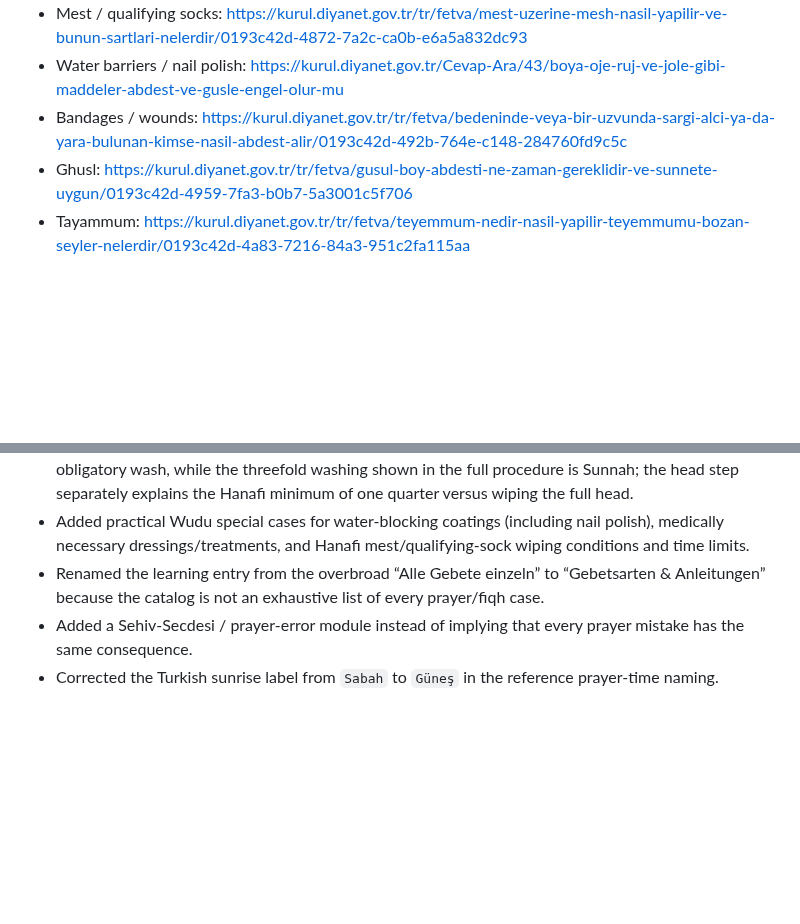
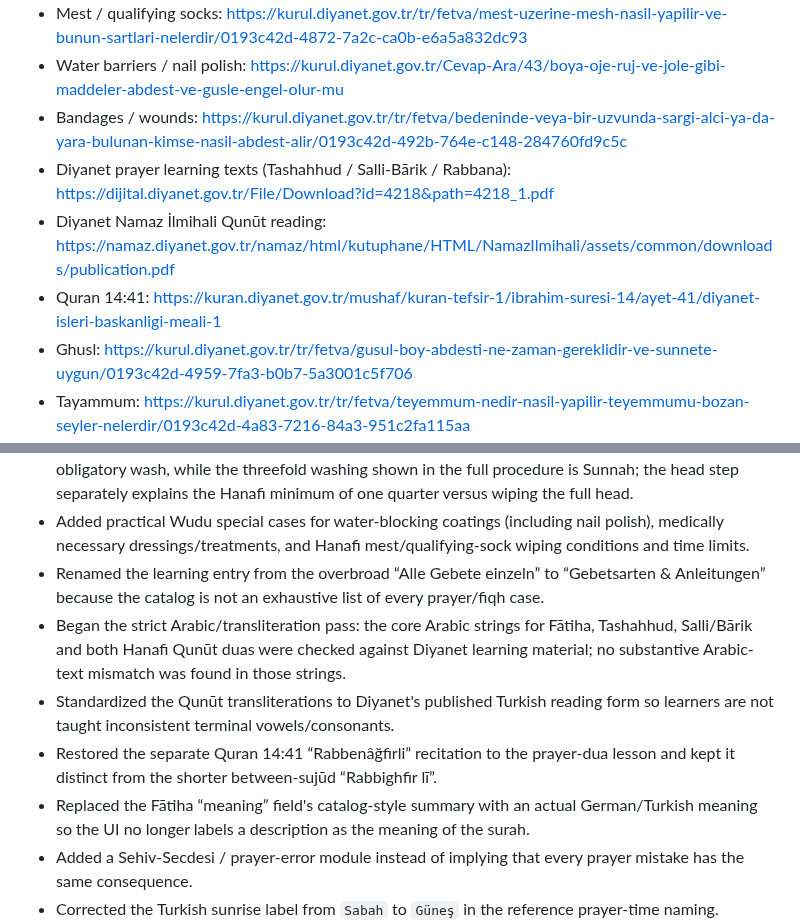
Before and after one commit to Achmed06/SalahPath-iOS, a Markdown page: RELIGIOUS_CONTENT_AUDIT.md, 2 parts joined by grey strips. GitHub-like rendering; blank space fills up the shorter version.

Commit message:
Document exact prayer text audit

```diff
--- a/RELIGIOUS_CONTENT_AUDIT.md
+++ b/RELIGIOUS_CONTENT_AUDIT.md
@@ -17,6 +17,9 @@ Diyanet references checked:
 - Mest / qualifying socks: https://kurul.diyanet.gov.tr/tr/fetva/mest-uzerine-mesh-nasil-yapilir-ve-bunun-sartlari-nelerdir/0193c42d-4872-7a2c-ca0b-e6a5a832dc93
 - Water barriers / nail polish: https://kurul.diyanet.gov.tr/Cevap-Ara/43/boya-oje-ruj-ve-jole-gibi-maddeler-abdest-ve-gusle-engel-olur-mu
 - Bandages / wounds: https://kurul.diyanet.gov.tr/tr/fetva/bedeninde-veya-bir-uzvunda-sargi-alci-ya-da-yara-bulunan-kimse-nasil-abdest-alir/0193c42d-492b-764e-c148-284760fd9c5c
+- Diyanet prayer learning texts (Tashahhud / Salli-Bārik / Rabbana): https://dijital.diyanet.gov.tr/File/Download?id=4218&path=4218_1.pdf
+- Diyanet Namaz İlmihali Qunūt reading: https://namaz.diyanet.gov.tr/namaz/html/kutuphane/HTML/NamazIlmihali/assets/common/downloads/publication.pdf
+- Quran 14:41: https://kuran.diyanet.gov.tr/mushaf/kuran-tefsir-1/ibrahim-suresi-14/ayet-41/diyanet-isleri-baskanligi-meali-1
 - Ghusl: https://kurul.diyanet.gov.tr/tr/fetva/gusul-boy-abdesti-ne-zaman-gereklidir-ve-sunnete-uygun/0193c42d-4959-7fa3-b0b7-5a3001c5f706
 - Tayammum: https://kurul.diyanet.gov.tr/tr/fetva/teyemmum-nedir-nasil-yapilir-teyemmumu-bozan-seyler-nelerdir/0193c42d-4a83-7216-84a3-951c2fa115aa
 - Menstruation/postpartum worship rules: https://kurul.diyanet.gov.tr/tr/fetva/kadinlarin-adet-veya-lohusalik-hallerinde-yapamayacaklari/0193c42d-4b21-7774-1a09-738831304296
@@ -46,6 +49,10 @@ Hadith reference checked for the morning/evening formula used by SalahPath:
 - Clarified the mixed obligation/repetition issue in Wudu: washing the obligatory limbs once fulfills the obligatory wash, while the threefold washing shown in the full procedure is Sunnah; the head step separately explains the Hanafi minimum of one quarter versus wiping the full head.
 - Added practical Wudu special cases for water-blocking coatings (including nail polish), medically necessary dressings/treatments, and Hanafi mest/qualifying-sock wiping conditions and time limits.
 - Renamed the learning entry from the overbroad “Alle Gebete einzeln” to “Gebetsarten & Anleitungen” because the catalog is not an exhaustive list of every prayer/fiqh case.
+- Began the strict Arabic/transliteration pass: the core Arabic strings for Fātiha, Tashahhud, Salli/Bārik and both Hanafi Qunūt duas were checked against Diyanet learning material; no substantive Arabic-text mismatch was found in those strings.
+- Standardized the Qunūt transliterations to Diyanet's published Turkish reading form so learners are not taught inconsistent terminal vowels/consonants.
+- Restored the separate Quran 14:41 “Rabbenâğfirli” recitation to the prayer-dua lesson and kept it distinct from the shorter between-sujūd “Rabbighfir lī”.
+- Replaced the Fātiha “meaning” field's catalog-style summary with an actual German/Turkish meaning so the UI no longer labels a description as the meaning of the surah.
 - Added a Sehiv-Secdesi / prayer-error module instead of implying that every prayer mistake has the same consequence.
 - Corrected the Turkish sunrise label from `Sabah` to `Güneş` in the reference prayer-time naming.
 - Clarified Diyanet's Asr-i awwal calculation versus Abu Hanifa's Asr-i thani view in settings.
```
